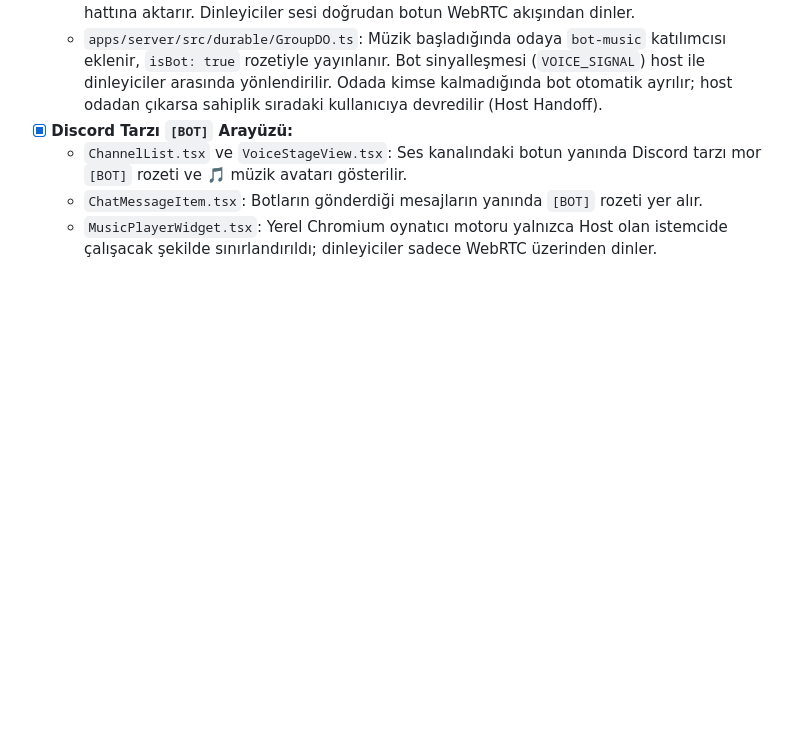
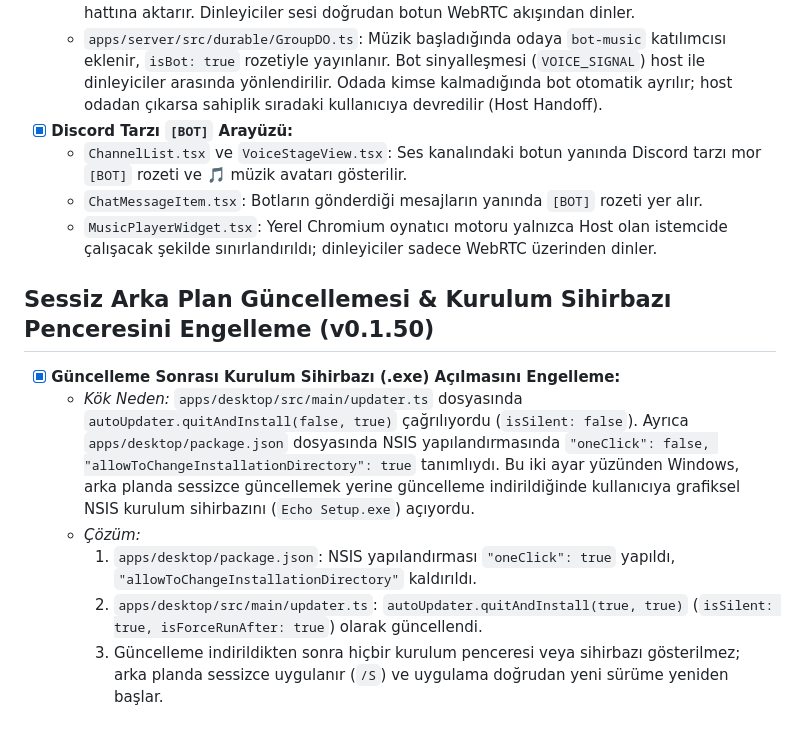
Before and after one commit to erdemyuksel4/Echo, a Markdown page: docs/PROGRESS.md, the part around the change. GitHub-like rendering; blank space fills up the shorter version.

Commit message:
docs: update PROGRESS.md with silent update details in v0.1.50

```diff
--- a/docs/PROGRESS.md
+++ b/docs/PROGRESS.md
@@ -875,3 +875,11 @@ Bu dosya her faz ve görev sonunda güncellenir.
   - `ChannelList.tsx` ve `VoiceStageView.tsx`: Ses kanalındaki botun yanında Discord tarzı mor `[BOT]` rozeti ve 🎵 müzik avatarı gösterilir.
   - `ChatMessageItem.tsx`: Botların gönderdiği mesajların yanında `[BOT]` rozeti yer alır.
   - `MusicPlayerWidget.tsx`: Yerel Chromium oynatıcı motoru yalnızca Host olan istemcide çalışacak şekilde sınırlandırıldı; dinleyiciler sadece WebRTC üzerinden dinler.
+## Sessiz Arka Plan Güncellemesi & Kurulum Sihirbazı Penceresini Engelleme (v0.1.50)
+
+- [x] **Güncelleme Sonrası Kurulum Sihirbazı (.exe) Açılmasını Engelleme:**
+  - *Kök Neden:* `apps/desktop/src/main/updater.ts` dosyasında `autoUpdater.quitAndInstall(false, true)` çağrılıyordu (`isSilent: false`). Ayrıca `apps/desktop/package.json` dosyasında NSIS yapılandırmasında `"oneClick": false, "allowToChangeInstallationDirectory": true` tanımlıydı. Bu iki ayar yüzünden Windows, arka planda sessizce güncellemek yerine güncelleme indirildiğinde kullanıcıya grafiksel NSIS kurulum sihirbazını (`Echo Setup.exe`) açıyordu.
+  - *Çözüm:*
+    1. `apps/desktop/package.json`: NSIS yapılandırması `"oneClick": true` yapıldı, `"allowToChangeInstallationDirectory"` kaldırıldı.
+    2. `apps/desktop/src/main/updater.ts`: `autoUpdater.quitAndInstall(true, true)` (`isSilent: true, isForceRunAfter: true`) olarak güncellendi.
+    3. Güncelleme indirildikten sonra hiçbir kurulum penceresi veya sihirbazı gösterilmez; arka planda sessizce uygulanır (`/S`) ve uygulama doğrudan yeni sürüme yeniden başlar.
```
